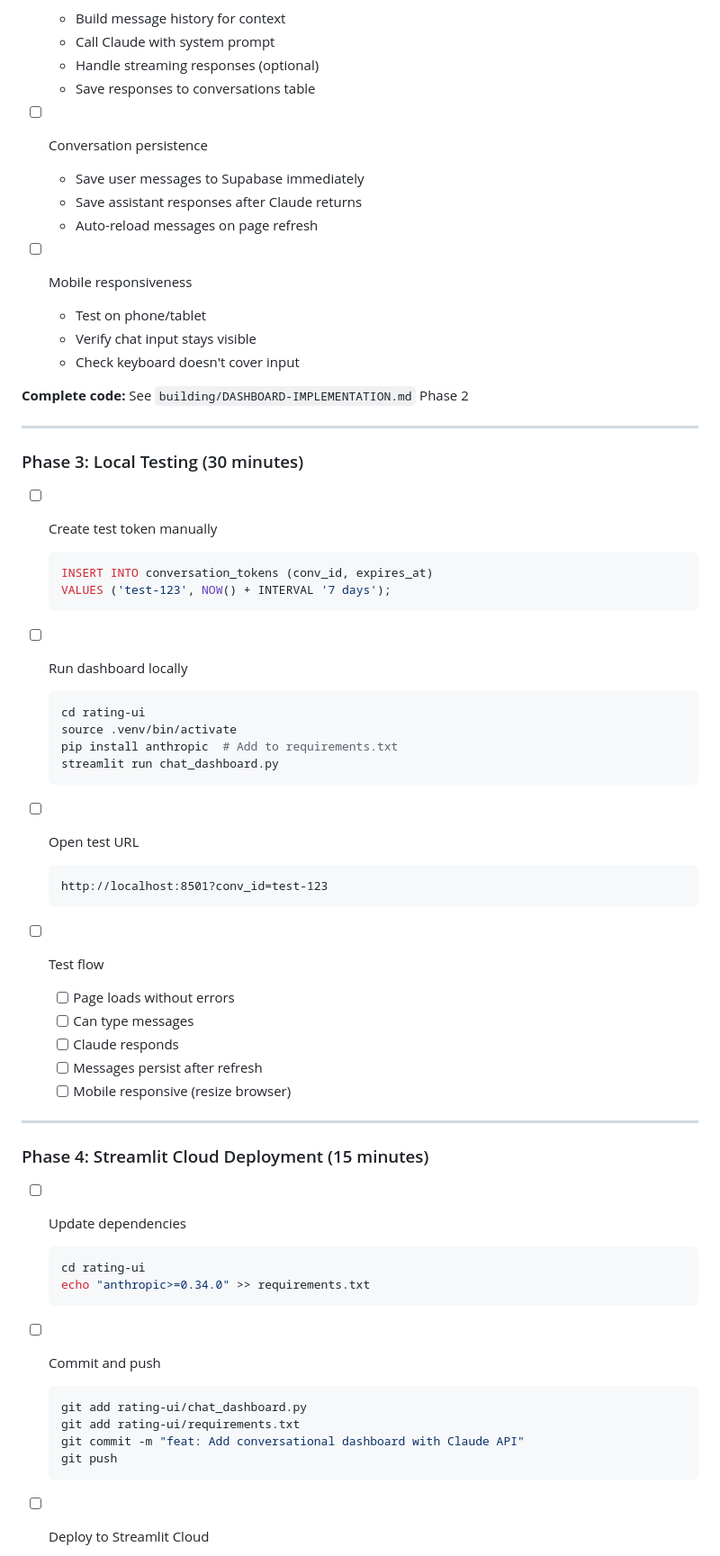
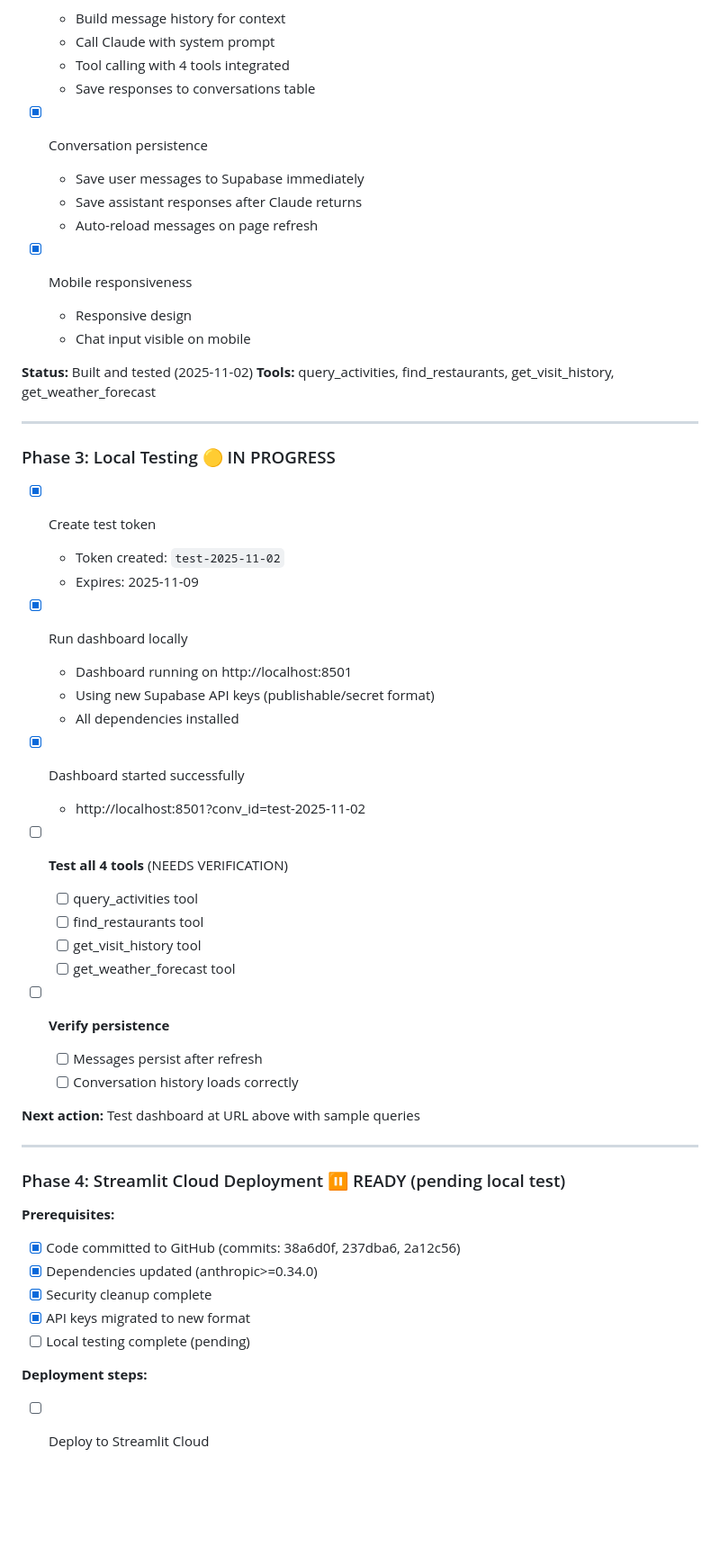
Before and after one commit to dshein87/personal-projects, a Markdown page: projects/weekend-activity-planner/NEXT-STEPS.md, the part around one of its changes. Shown at 90% size. GitHub-like rendering; blank space fills up the shorter version.

````diff
--- a/projects/weekend-activity-planner/NEXT-STEPS.md
+++ b/projects/weekend-activity-planner/NEXT-STEPS.md
@@ -68,68 +76,60 @@ SELECT COUNT(*) FROM conversation_tokens;  -- Should work (0 rows initially)
   - Build message history for context
   - Call Claude with system prompt
-  - Handle streaming responses (optional)
+  - Tool calling with 4 tools integrated
   - Save responses to conversations table
 
-- [ ] Conversation persistence
+- [x] Conversation persistence
   - Save user messages to Supabase immediately
   - Save assistant responses after Claude returns
   - Auto-reload messages on page refresh
 
-- [ ] Mobile responsiveness
-  - Test on phone/tablet
-  - Verify chat input stays visible
-  - Check keyboard doesn't cover input
+- [x] Mobile responsiveness
+  - Responsive design
+  - Chat input visible on mobile
 
-**Complete code:** See `building/DASHBOARD-IMPLEMENTATION.md` Phase 2
+**Status:** Built and tested (2025-11-02)
+**Tools:** query_activities, find_restaurants, get_visit_history, get_weather_forecast
 
 ---
 
-### Phase 3: Local Testing (30 minutes)
+### Phase 3: Local Testing 🟡 IN PROGRESS
 
-- [ ] Create test token manually
-  ```sql
-  INSERT INTO conversation_tokens (conv_id, expires_at)
-  VALUES ('test-123', NOW() + INTERVAL '7 days');
-  ```
+- [x] Create test token
+  - Token created: `test-2025-11-02`
+  - Expires: 2025-11-09
 
-- [ ] Run dashboard locally
-  ```bash
-  cd rating-ui
-  source .venv/bin/activate
-  pip install anthropic  # Add to requirements.txt
-  streamlit run chat_dashboard.py
-  ```
+- [x] Run dashboard locally
+  - Dashboard running on http://localhost:8501
+  - Using new Supabase API keys (publishable/secret format)
+  - All dependencies installed
 
-- [ ] Open test URL
-  ```
-  http://localhost:8501?conv_id=test-123
-  ```
+- [x] Dashboard started successfully
+  - http://localhost:8501?conv_id=test-2025-11-02
 
-- [ ] Test flow
-  - [ ] Page loads without errors
-  - [ ] Can type messages
-  - [ ] Claude responds
+- [ ] **Test all 4 tools** (NEEDS VERIFICATION)
+  - [ ] query_activities tool
+  - [ ] find_restaurants tool
+  - [ ] get_visit_history tool
+  - [ ] get_weather_forecast tool
+
+- [ ] **Verify persistence**
   - [ ] Messages persist after refresh
-  - [ ] Mobile responsive (resize browser)
+  - [ ] Conversation history loads correctly
+
+**Next action:** Test dashboard at URL above with sample queries
 
 ---
 
-### Phase 4: Streamlit Cloud Deployment (15 minutes)
+### Phase 4: Streamlit Cloud Deployment ⏸️ READY (pending local test)
 
-- [ ] Update dependencies
-  ```bash
-  cd rating-ui
-  echo "anthropic>=0.34.0" >> requirements.txt
-  ```
+**Prerequisites:**
+- [x] Code committed to GitHub (commits: 38a6d0f, 237dba6, 2a12c56)
+- [x] Dependencies updated (anthropic>=0.34.0)
+- [x] Security cleanup complete
+- [x] API keys migrated to new format
+- [ ] Local testing complete (pending)
 
-- [ ] Commit and push
-  ```bash
-  git add rating-ui/chat_dashboard.py
-  git add rating-ui/requirements.txt
-  git commit -m "feat: Add conversational dashboard with Claude API"
-  git push
-  ```
-
+**Deployment steps:**
 - [ ] Deploy to Streamlit Cloud
   - Visit: https://share.streamlit.io/
   - Click "New app"
````
Also changed, not shown: other parts of projects/weekend-activity-planner/NEXT-STEPS.md (+48 -34 lines), 1 other file.
